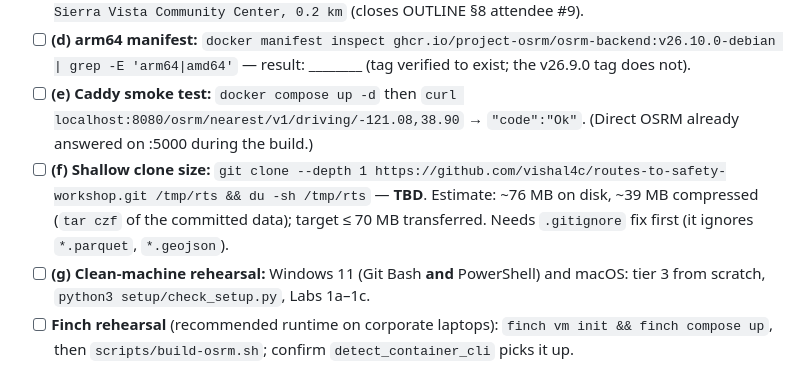
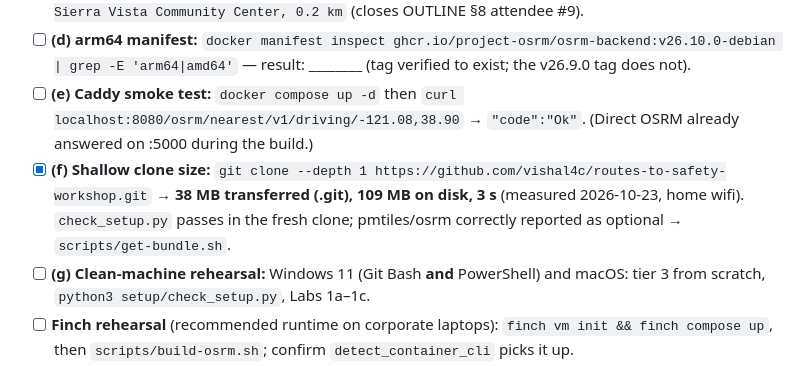
Before and after one commit to vishal4c/routes-to-safety-workshop, a Markdown page: instructor/prep-checklist.md, the part around the change. Drawn GitHub-style.

```diff
--- a/instructor/prep-checklist.md
+++ b/instructor/prep-checklist.md
@@ -13,7 +13,7 @@ Workshop: Mon 2026-11-02, 09:00–12:00, room Beavis. Check a box only after you
 - [x] **(c) Lab 0 checkpoint string** — real output of `duckdb -c ".read setup/hello-geo.sql"` (2026-10-23): `OK — DuckDB 2.0.0 · 10 shelters (1 verified, 9 candidate) · nearest to Colfax (crow-flies): Sierra Vista Community Center, 0.2 km` (closes OUTLINE §8 attendee #9).
 - [ ] **(d) arm64 manifest:** `docker manifest inspect ghcr.io/project-osrm/osrm-backend:v26.10.0-debian | grep -E 'arm64|amd64'` — result: ________ (tag verified to exist; the v26.9.0 tag does not).
 - [ ] **(e) Caddy smoke test:** `docker compose up -d` then `curl localhost:8080/osrm/nearest/v1/driving/-121.08,38.90` → `"code":"Ok"`. (Direct OSRM already answered on :5000 during the build.)
-- [ ] **(f) Shallow clone size:** `git clone --depth 1 https://github.com/vishal4c/routes-to-safety-workshop.git /tmp/rts && du -sh /tmp/rts` — **TBD**. Estimate: ~76 MB on disk, ~39 MB compressed (`tar czf` of the committed data); target ≤ 70 MB transferred. Needs `.gitignore` fix first (it ignores `*.parquet`, `*.geojson`).
+- [x] **(f) Shallow clone size:** `git clone --depth 1 https://github.com/vishal4c/routes-to-safety-workshop.git` → **38 MB transferred (.git), 109 MB on disk, 3 s** (measured 2026-10-23, home wifi). `check_setup.py` passes in the fresh clone; pmtiles/osrm correctly reported as optional → `scripts/get-bundle.sh`.
 - [ ] **(g) Clean-machine rehearsal:** Windows 11 (Git Bash **and** PowerShell) and macOS: tier 3 from scratch, `python3 setup/check_setup.py`, Labs 1a–1c.
 - [ ] **Finch rehearsal** (recommended runtime on corporate laptops): `finch vm init && finch compose up`, then `scripts/build-osrm.sh`; confirm `detect_container_cli` picks it up.
 - [ ] **(h) 90-second demo video** (live-demo fallback for Block 1) recorded; file on the laptop *and* the USB sticks.
```
Also changed, not shown: data/README.md (+1 -1 lines), slides/02-data.md (+1 -1 lines).
